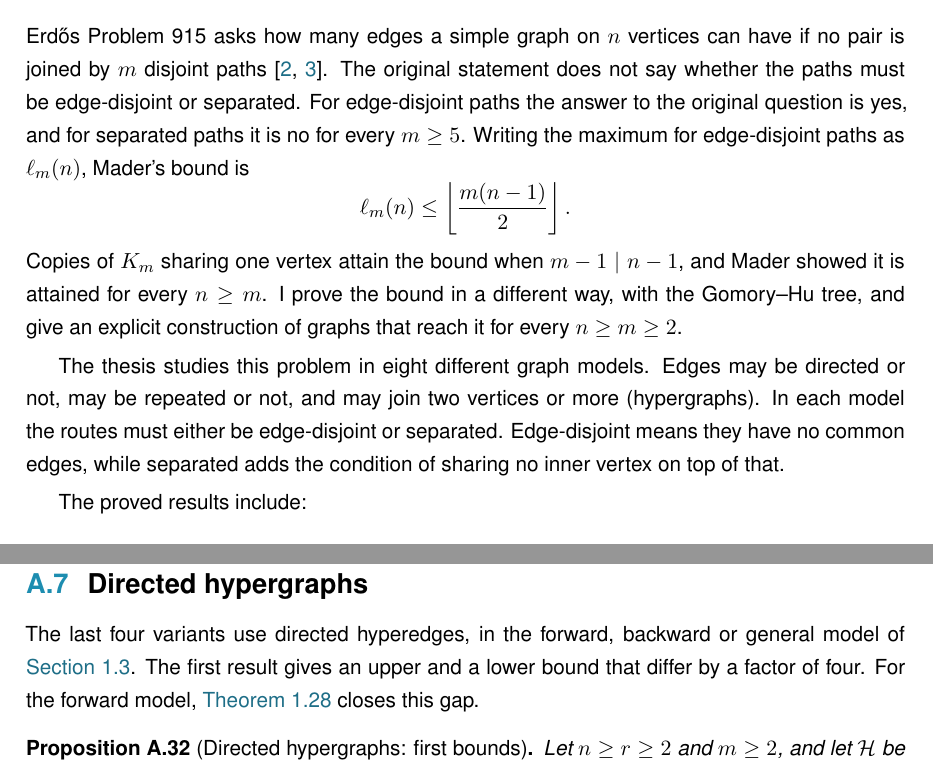
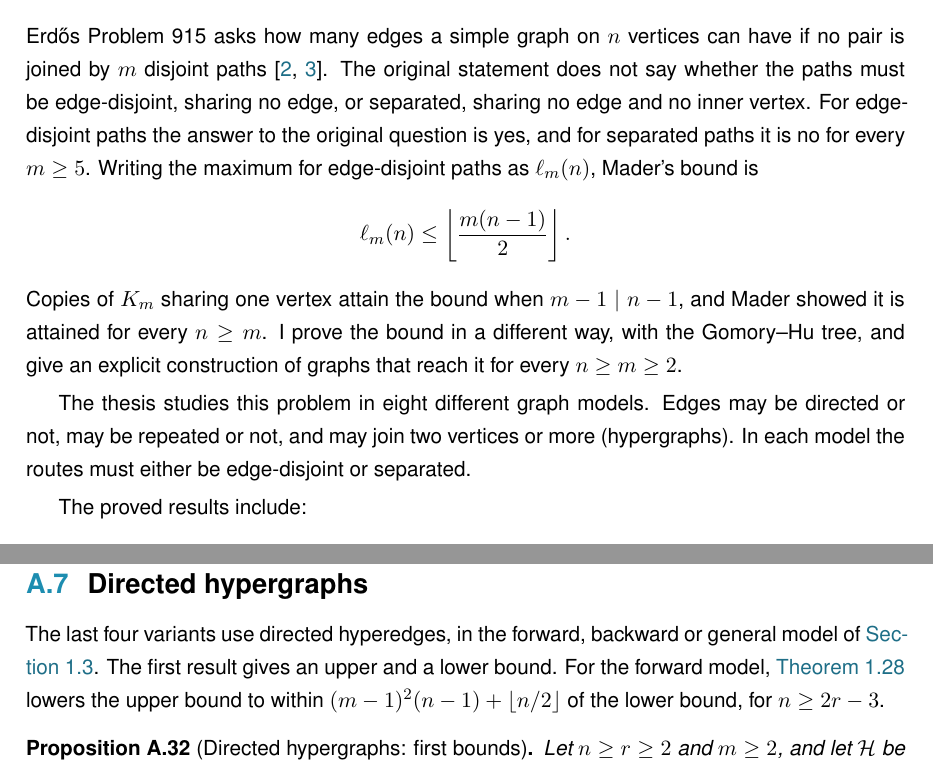
Before and after one commit to louisvandenbruwaene/Thesis_Repository, a LaTeX thesis (main.tex, which reads chapters/app_proofs.tex): two parts of pages 5 and 64 of 80 before the commit and two parts of pages 5 and 63 of 79 after it, joined at a grey line, cut so that both start at the same text. Compiled offline with pdfLaTeX; a LaTeX package or settings file that is missing is left out.

Commit message:
Full read: drop stale 'm=4 open', define separated at first use, summary fits one page, exact A.7 gap, no repeated output sentence

```diff
--- a/chapters/app_proofs.tex
+++ b/chapters/app_proofs.tex
@@ -724,8 +724,8 @@ A directed multigraph is a forward directed $2$-uniform multihypergraph: each ar
 \section{Directed hypergraphs}\label{sec:dir-hyper}
 
 The last four variants use directed hyperedges, in the forward, backward or general model of \Cref{sec:variants}.
-The first result gives an upper and a lower bound that differ by a factor of four.
-For the forward model, \Cref{thm:dir-hyper-constant} closes this gap.
+The first result gives an upper and a lower bound.
+For the forward model, \Cref{thm:dir-hyper-constant} lowers the upper bound to within $(m-1)^2(n-1)+\floor{n/2}$ of the lower bound, for $n\ge2r-3$.
 
 \begin{proposition}[Directed hypergraphs: first bounds]\label{prop:dir-hyper-first}
 Let $n\ge r\ge2$ and $m\ge2$, and let $\HH$ be a forward directed $r$-uniform multihypergraph on $n$ vertices. If every ordered pair of vertices has at most $m-1$ hyperedge-disjoint directed Berge routes, then
--- a/main.tex
+++ b/main.tex
@@ -71,7 +71,8 @@ Simple directed graphs and directed hypergraphs & Upper bounds valid for every $
 Erd\H{o}s Problem~915 asks how many edges a simple graph on $n$ vertices can
 have if no pair is joined by $m$ disjoint paths
 \cite{BollobasErdos62,ErdosProblems}. The original statement does not say whether
-the paths must be edge-disjoint or separated. For edge-disjoint paths the answer
+the paths must be edge-disjoint, sharing no edge, or separated, sharing no edge
+and no inner vertex. For edge-disjoint paths the answer
 to the original question is yes, and for separated paths it is no for every
 $m\ge5$. Writing the maximum for edge-disjoint paths as $\ell_m(n)$,
 Mader's bound is
@@ -80,7 +81,7 @@ Mader's bound is
 \]
 Copies of $K_m$ sharing one vertex attain the bound when $m-1 \mid n-1$, and Mader showed it is attained for every $n\ge m$. I prove the bound in a different way, with the Gomory--Hu tree, and give an explicit construction of graphs that reach it for every $n\ge m\ge2$.
 
-The thesis studies this problem in eight different graph models. Edges may be directed or not, may be repeated or not, and may join two vertices or more (hypergraphs). In each model the routes must either be edge-disjoint or separated. Edge-disjoint means they have no common edges, while separated adds the condition of sharing no inner vertex on top of that.
+The thesis studies this problem in eight different graph models. Edges may be directed or not, may be repeated or not, and may join two vertices or more (hypergraphs). In each model the routes must either be edge-disjoint or separated.
 
 The proved results include:
 \begin{itemize}
```
Also changed, not shown: chapters/ch1_basecases.tex (+0 -1 lines), chapters/ch2_machine.tex (+1 -2 lines), main.pdf, main.tex (2 more changed lines).
